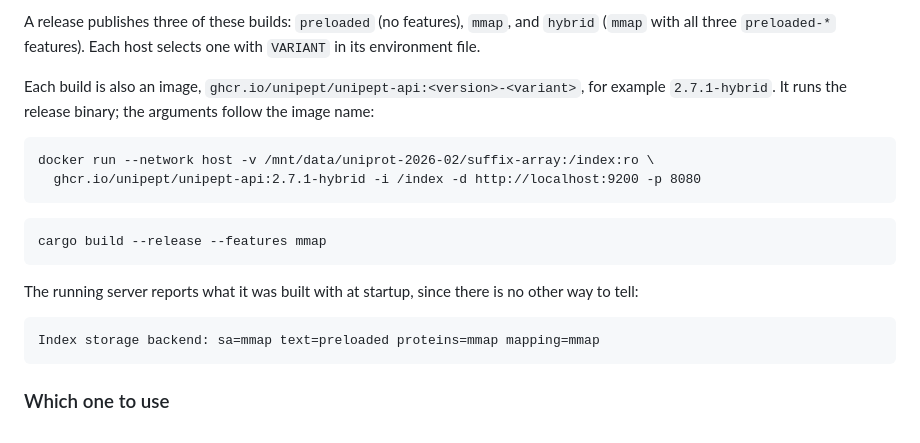
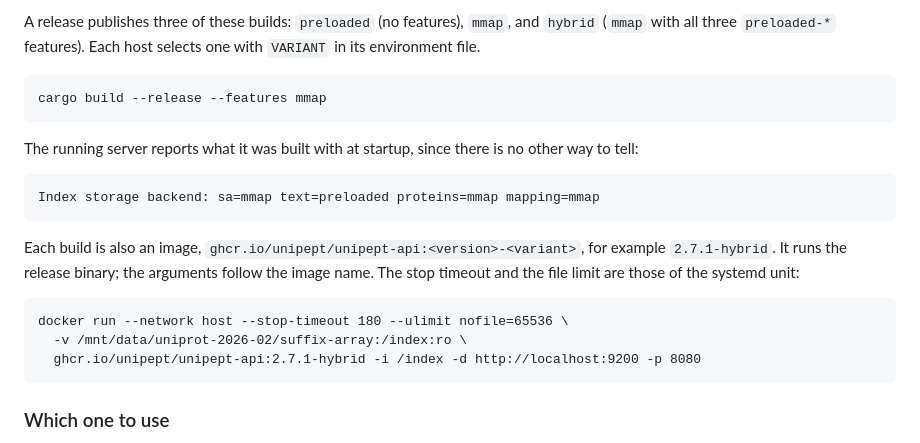
Before and after one commit to unipept/unipept-api, a Markdown page: README.md, the part around the change. Drawn GitHub-style.

Commit message:
README image example after the build example, with the unit's stop timeout and file limit
Co-Authored-By: Claude Opus 5.5 <noreply@anthropic.com>

````diff
--- a/README.md
+++ b/README.md
@@ -54,14 +54,6 @@ A release publishes three of these builds: `preloaded` (no features), `mmap`, an
 with all three `preloaded-*` features). Each host selects one with `VARIANT` in its environment
 file.
 
-Each build is also an image, `ghcr.io/unipept/unipept-api:<version>-<variant>`, for example
-`2.7.1-hybrid`. It runs the release binary; the arguments follow the image name:
-
-```
-docker run --network host -v /mnt/data/uniprot-2026-02/suffix-array:/index:ro \
-  ghcr.io/unipept/unipept-api:2.7.1-hybrid -i /index -d http://localhost:9200 -p 8080
-```
-
 ```
 cargo build --release --features mmap
 ```
@@ -71,6 +63,16 @@ tell:
 
 ```
 Index storage backend: sa=mmap text=preloaded proteins=mmap mapping=mmap
+```
+
+Each build is also an image, `ghcr.io/unipept/unipept-api:<version>-<variant>`, for example
+`2.7.1-hybrid`. It runs the release binary; the arguments follow the image name. The stop timeout
+and the file limit are those of the systemd unit:
+
+```
+docker run --network host --stop-timeout 180 --ulimit nofile=65536 \
+  -v /mnt/data/uniprot-2026-02/suffix-array:/index:ro \
+  ghcr.io/unipept/unipept-api:2.7.1-hybrid -i /index -d http://localhost:9200 -p 8080
 ```
 
 ### Which one to use
````
